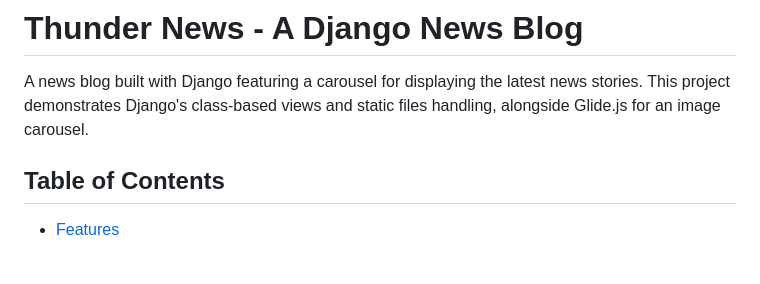
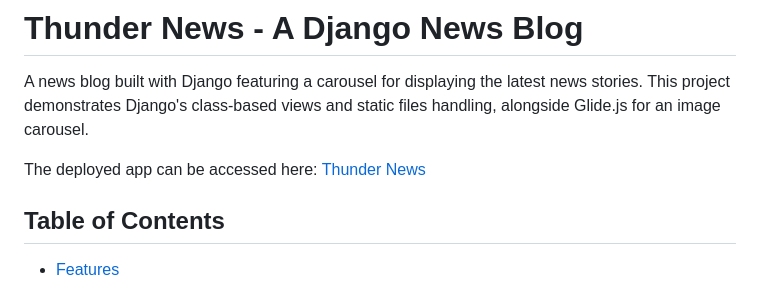
Before and after one commit to ashesash/django-news-project, a Markdown page: README.md, the part around the change. Drawn GitHub-style; blank space fills up the shorter version.

Commit message:
added deployment link

```diff
--- a/README.md
+++ b/README.md
@@ -1,6 +1,9 @@
 # Thunder News - A Django News Blog
 
 A news blog built with Django featuring a carousel for displaying the latest news stories. This project demonstrates Django's class-based views and static files handling, alongside Glide.js for an image carousel.
+
+The deployed app can be accessed here:
+[Thunder News](https://thunder-news.fly.dev/)
 
 ## Table of Contents
 
```
